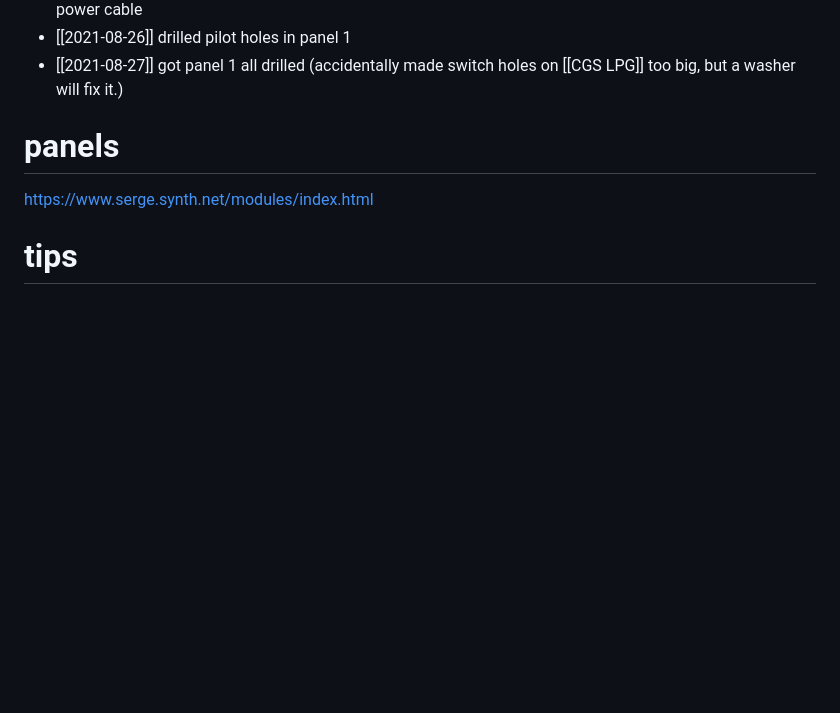
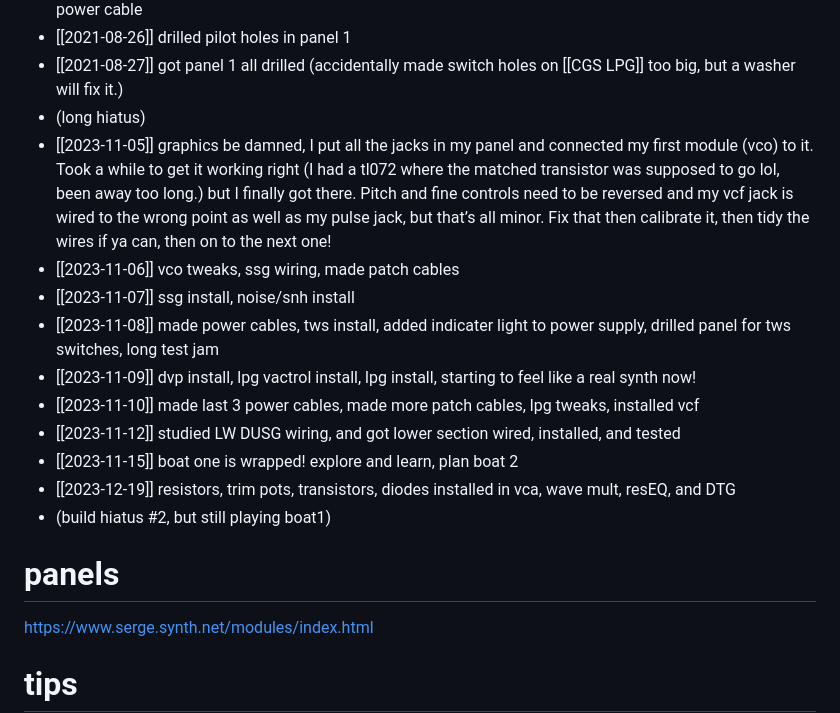
Before and after one commit to tapecanvas/serge-synth, a Markdown page: README.md, the part around the change. GitHub-like rendering; blank space fills up the shorter version.

Commit message:
Update README.md to include 2024 progress so far..

```diff
--- a/README.md
+++ b/README.md
@@ -118,6 +118,17 @@ https://sdiy.info/wiki/Banana_jack_colour_schemes
 - [[2021-08-20]] 3080 ics shipped out. put 100k trim pots in [[CGS514 DUSG]] Made a more flexible boat power cable
 - [[2021-08-26]] drilled pilot holes in panel 1
 - [[2021-08-27]] got panel 1 all drilled (accidentally made switch holes on [[CGS LPG]] too big, but a washer will fix it.)
+- (long hiatus)
+- [[2023-11-05]] graphics be damned, I put all the jacks in my panel and connected my first module (vco) to it. Took a while to get it working right (I had a tl072 where the matched transistor was supposed to go lol, been away too long.) but I finally got there. Pitch and fine controls need to be reversed and my vcf jack is wired to the wrong point as well as my pulse jack, but that’s all minor. Fix that then calibrate it, then tidy the wires if ya can, then on to the next one!
+- [[2023-11-06]] vco tweaks, ssg wiring, made patch cables
+- [[2023-11-07]] ssg install, noise/snh install
+- [[2023-11-08]] made power cables, tws install, added indicater light to power supply, drilled panel for tws switches, long test jam
+- [[2023-11-09]] dvp install, lpg vactrol install, lpg install, starting to feel like a real synth now!
+- [[2023-11-10]] made last 3 power cables, made more patch cables, lpg tweaks, installed vcf
+- [[2023-11-12]] studied LW DUSG wiring, and got lower section wired, installed, and tested
+- [[2023-11-15]] boat one is wrapped! explore and learn, plan boat 2
+- [[2023-12-19]] resistors, trim pots, transistors, diodes installed in vca, wave mult, resEQ, and DTG
+- (build hiatus #2, but still playing boat1)
 
 # panels
 https://www.serge.synth.net/modules/index.html
```
